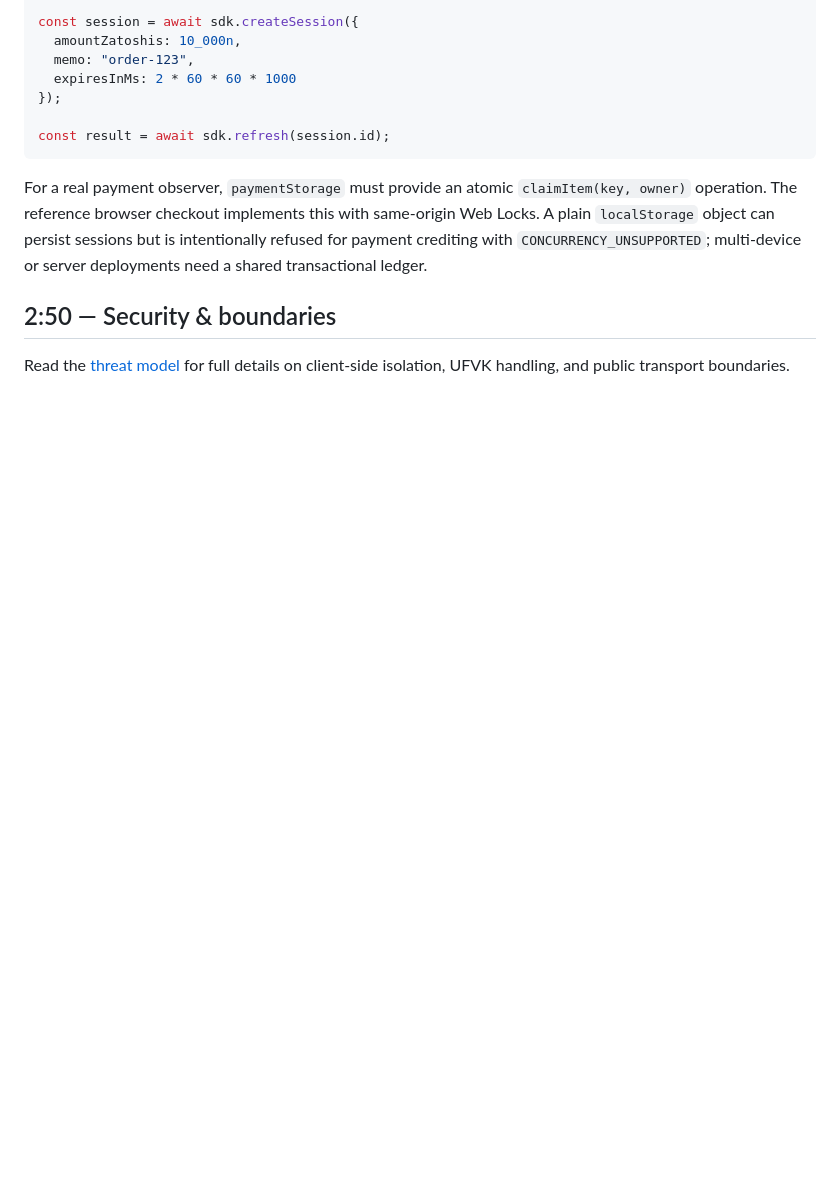
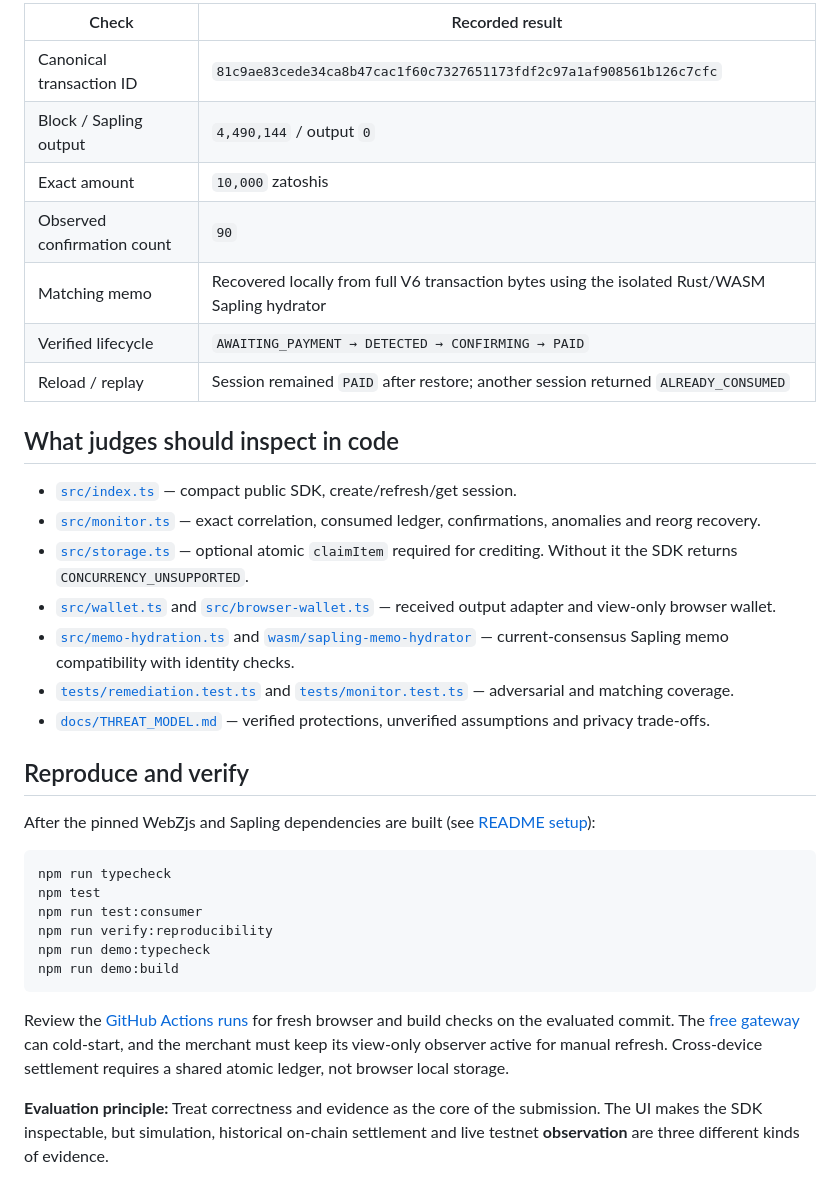
Before and after one commit to Iniwura/zcash-payment-sessions, a Markdown page: docs/REVIEWER_GUIDE.md, the part around one of its changes. Drawn GitHub-style; blank space fills up the shorter version.

````diff
--- a/docs/REVIEWER_GUIDE.md
+++ b/docs/REVIEWER_GUIDE.md
@@ -62,18 +45,37 @@ const sdk = await ZcashPaymentSessions.create({
 
-const session = await sdk.createSession({
-  amountZatoshis: 10_000n,
-  memo: "order-123",
-  expiresInMs: 2 * 60 * 60 * 1000
-});
+| Check | Recorded result |
+| --- | --- |
+| Canonical transaction ID | `81c9ae83cede34ca8b47cac1f60c7327651173fdf2c97a1af908561b126c7cfc` |
+| Block / Sapling output | `4,490,144` / output `0` |
+| Exact amount | `10,000` zatoshis |
+| Observed confirmation count | `90` |
+| Matching memo | Recovered locally from full V6 transaction bytes using the isolated Rust/WASM Sapling hydrator |
+| Verified lifecycle | `AWAITING_PAYMENT → DETECTED → CONFIRMING → PAID` |
+| Reload / replay | Session remained `PAID` after restore; another session returned `ALREADY_CONSUMED` |
 
-const result = await sdk.refresh(session.id);
+## What judges should inspect in code
+
+- [`src/index.ts`](../src/index.ts) — compact public SDK, create/refresh/get session.
+- [`src/monitor.ts`](../src/monitor.ts) — exact correlation, consumed ledger, confirmations, anomalies and reorg recovery.
+- [`src/storage.ts`](../src/storage.ts) — optional atomic `claimItem` required for crediting. Without it the SDK returns `CONCURRENCY_UNSUPPORTED`.
+- [`src/wallet.ts`](../src/wallet.ts) and [`src/browser-wallet.ts`](../src/browser-wallet.ts) — received output adapter and view-only browser wallet.
+- [`src/memo-hydration.ts`](../src/memo-hydration.ts) and [`wasm/sapling-memo-hydrator`](../wasm/sapling-memo-hydrator/) — current-consensus Sapling memo compatibility with identity checks.
+- [`tests/remediation.test.ts`](../tests/remediation.test.ts) and [`tests/monitor.test.ts`](../tests/monitor.test.ts) — adversarial and matching coverage.
+- [`docs/THREAT_MODEL.md`](THREAT_MODEL.md) — verified protections, unverified assumptions and privacy trade-offs.
+
+## Reproduce and verify
+
+After the pinned WebZjs and Sapling dependencies are built (see [README setup](../README.md#reproducible-setup)):
+
+```sh
+npm run typecheck
+npm test
+npm run test:consumer
+npm run verify:reproducibility
+npm run demo:typecheck
+npm run demo:build
 ```
 
-For a real payment observer, `paymentStorage` must provide an atomic `claimItem(key, owner)`
-operation. The reference browser checkout implements this with same-origin Web Locks. A plain
-`localStorage` object can persist sessions but is intentionally refused for payment crediting with
-`CONCURRENCY_UNSUPPORTED`; multi-device or server deployments need a shared transactional ledger.
+Review the [GitHub Actions runs](https://github.com/Iniwura/zcash-payment-sessions/actions) for fresh browser and build checks on the evaluated commit. The [free gateway](../gateway/README.md) can cold-start, and the merchant must keep its view-only observer active for manual refresh. Cross-device settlement requires a shared atomic ledger, not browser local storage.
 
-## 2:50 — Security & boundaries
-
-Read the [threat model](THREAT_MODEL.md) for full details on client-side isolation, UFVK handling, and public transport boundaries.
+**Evaluation principle:** Treat correctness and evidence as the core of the submission. The UI makes the SDK inspectable, but simulation, historical on-chain settlement and live testnet **observation** are three different kinds of evidence.
````
Also changed, not shown: other parts of docs/REVIEWER_GUIDE.md (+30 -47 lines).
